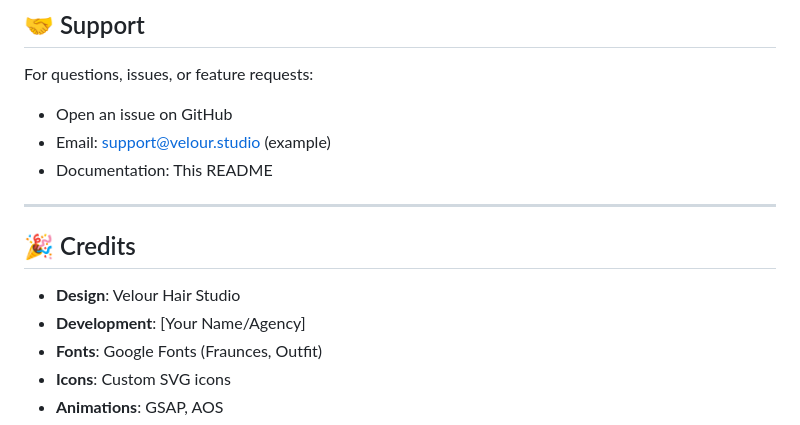
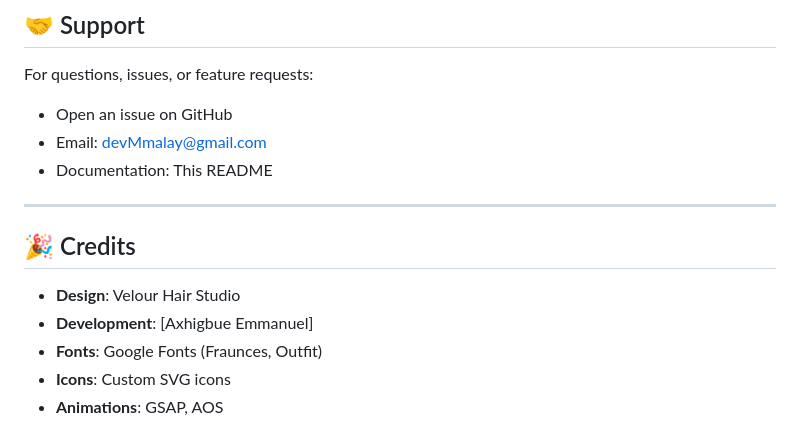
Before and after one commit to devMmaLay1/Velour-Hair-Studio, a Markdown page: README.md, the part around the change. Drawn GitHub-style.

```diff
--- a/README.md
+++ b/README.md
@@ -695,7 +695,7 @@ This project is licensed under the MIT License. You are free to use, modify, and
 For questions, issues, or feature requests:
 
 - Open an issue on GitHub
-- Email: support@velour.studio (example)
+- Email: devMmalay@gmail.com
 - Documentation: This README
 
 ---
@@ -703,7 +703,7 @@ For questions, issues, or feature requests:
 ## 🎉 Credits
 
 - **Design**: Velour Hair Studio
-- **Development**: [Your Name/Agency]
+- **Development**: [Axhigbue Emmanuel]
 - **Fonts**: Google Fonts (Fraunces, Outfit)
 - **Icons**: Custom SVG icons
 - **Animations**: GSAP, AOS
```
